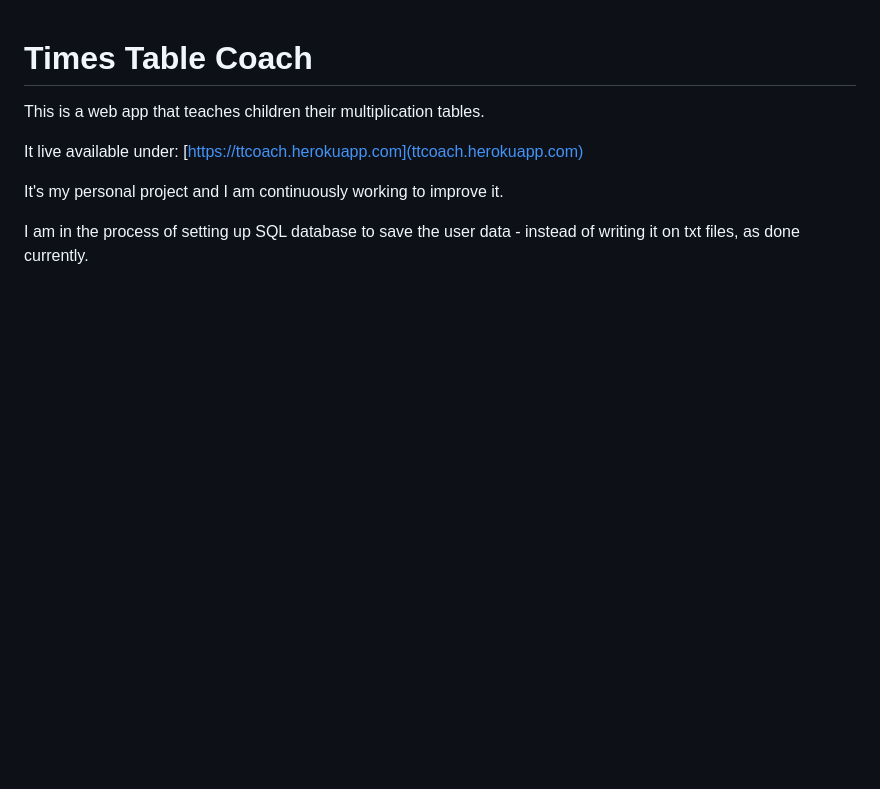
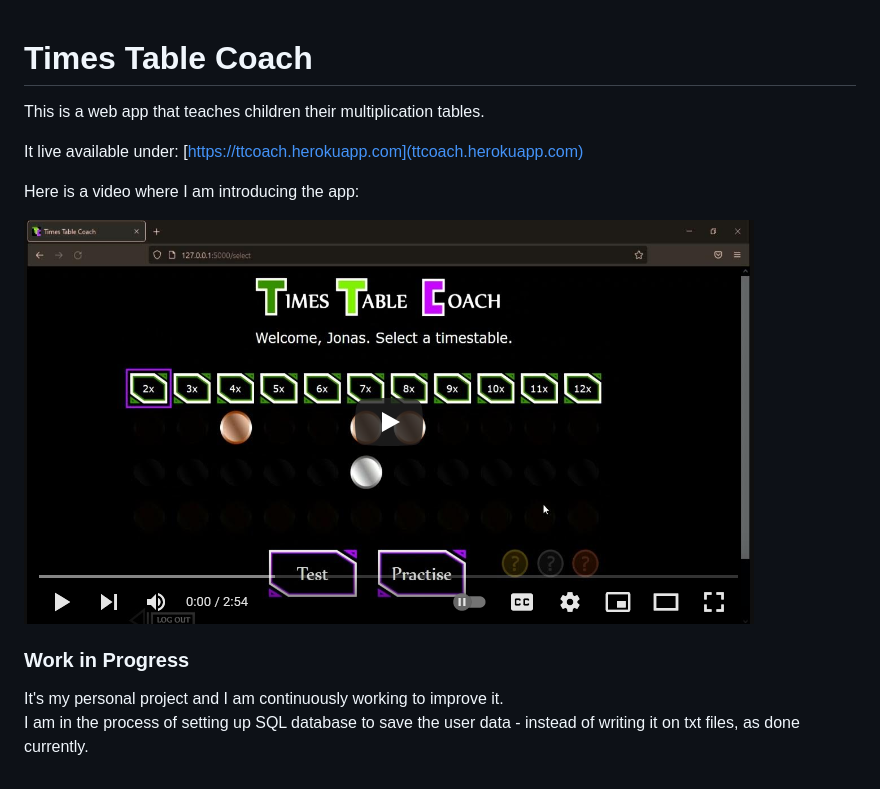
Before and after one commit to jonas-diete/timestablecoach, a Markdown page: README.md, the part around the change. Drawn GitHub-style; pictures changed too: static/images/video_screenshot.png (added); blank space fills up the shorter version.

Commit message:
added video to readme

```diff
--- a/README.md
+++ b/README.md
@@ -5,6 +5,12 @@ This is a web app that teaches children their multiplication tables.
 It live available under:
 [https://ttcoach.herokuapp.com](ttcoach.herokuapp.com)
 
+Here is a video where I am introducing the app:
+
+[![some text](./static/images/video_screenshot.png)](https://youtu.be/Sw7LIZK6b_Y)
+
+
+### Work in Progress
+
 It's my personal project and I am continuously working to improve it.
-
 I am in the process of setting up SQL database to save the user data - instead of writing it on txt files, as done currently.
```
